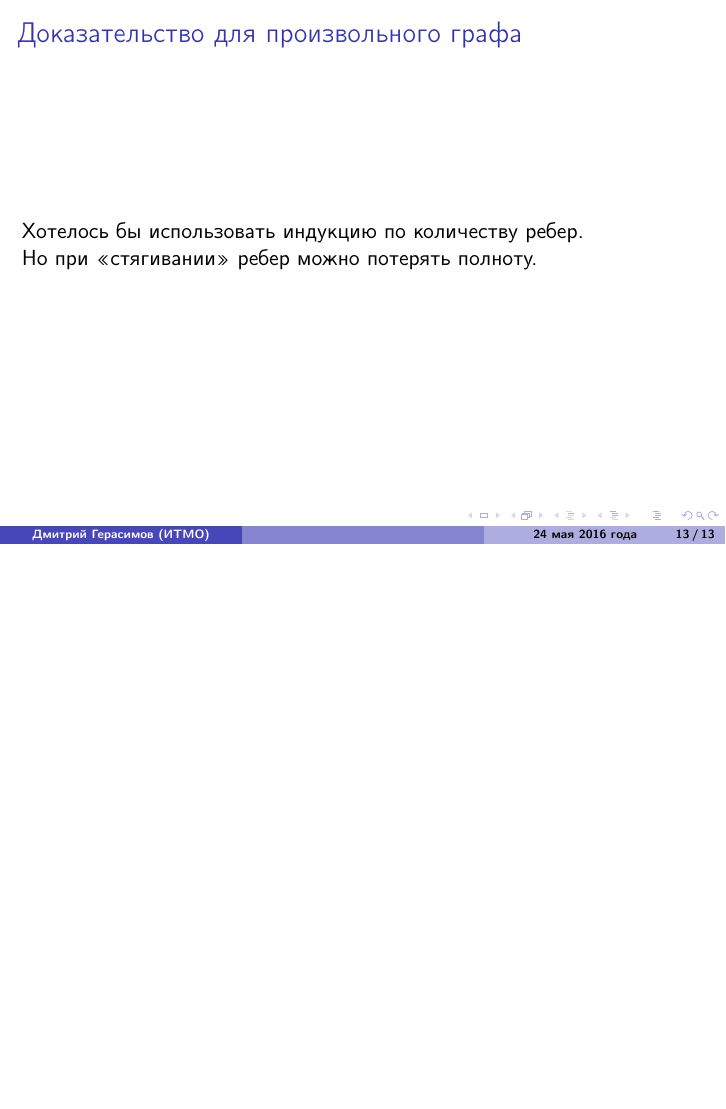
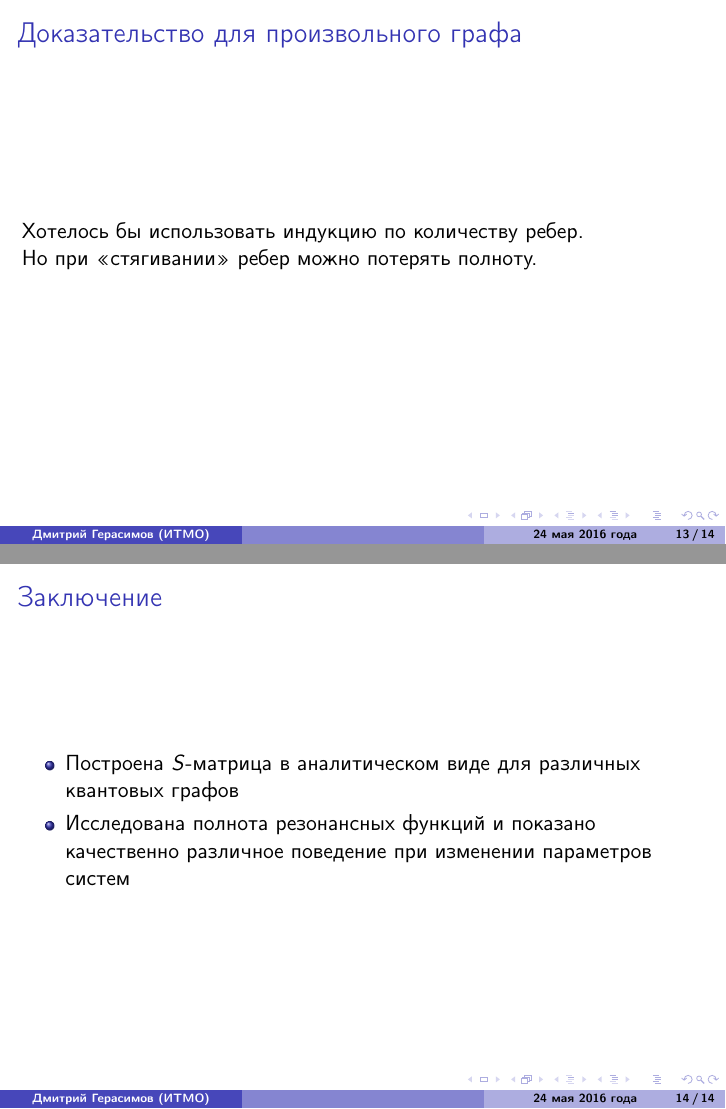
Before and after one commit to karlicoss/masters-thesis, LaTeX slides (presentation/presentation_gerasimovda.tex): page 13 of 13 before the commit and pages 13 and 14 of 14 after it, the two joined at a grey line, the shorter picture padded with empty space. Compiled offline with pdfLaTeX.

Commit message:
Update for presentation from predefence

```diff
--- a/presentation/presentation_gerasimovda.tex
+++ b/presentation/presentation_gerasimovda.tex
@@ -237,4 +237,16 @@ g^*(t) &= 2 \iu \iu \frac{\sqrt{R}}{R \eexp{\iu t} + \iu C + i}
 % \begin{frame}{\todo{Дальнейшие вариации задачи}}
 % \end{frame}
 
+\begin{frame}{Заключение}
+\begin{itemize}
+\item Построена $S$-матрица в аналитическом виде для различных квантовых графов
+\item Исследована полнота резонансных функций и показано качественно различное поведение при изменении параметров систем
+\end{itemize}
+\end{frame}
+
+
+% TODO
+% \begin{frame}{Публикации}
+% \end{frame}
+
 \end{document}
```
